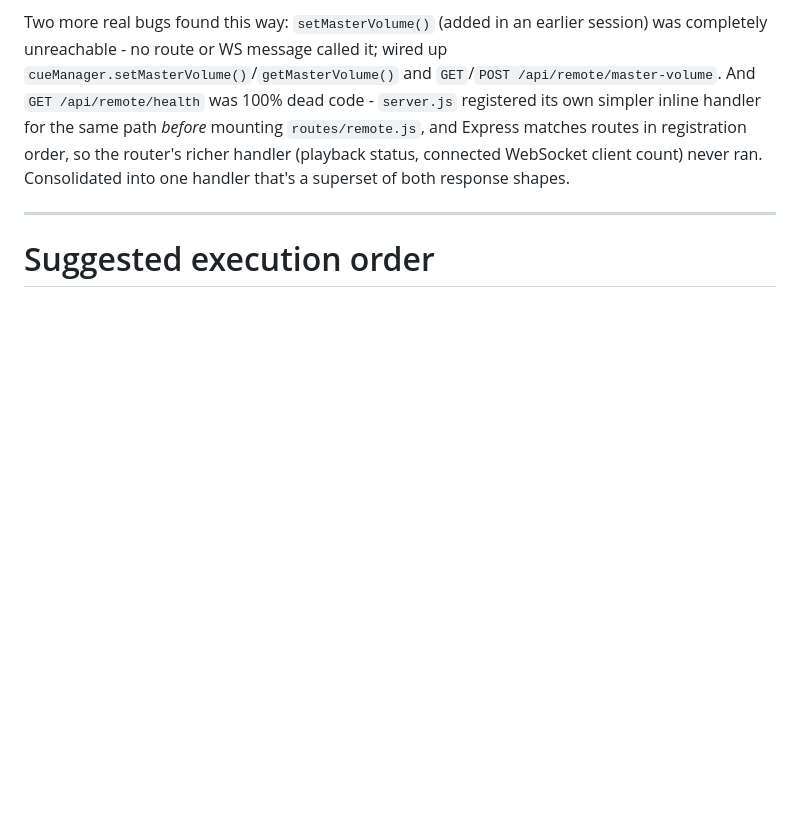
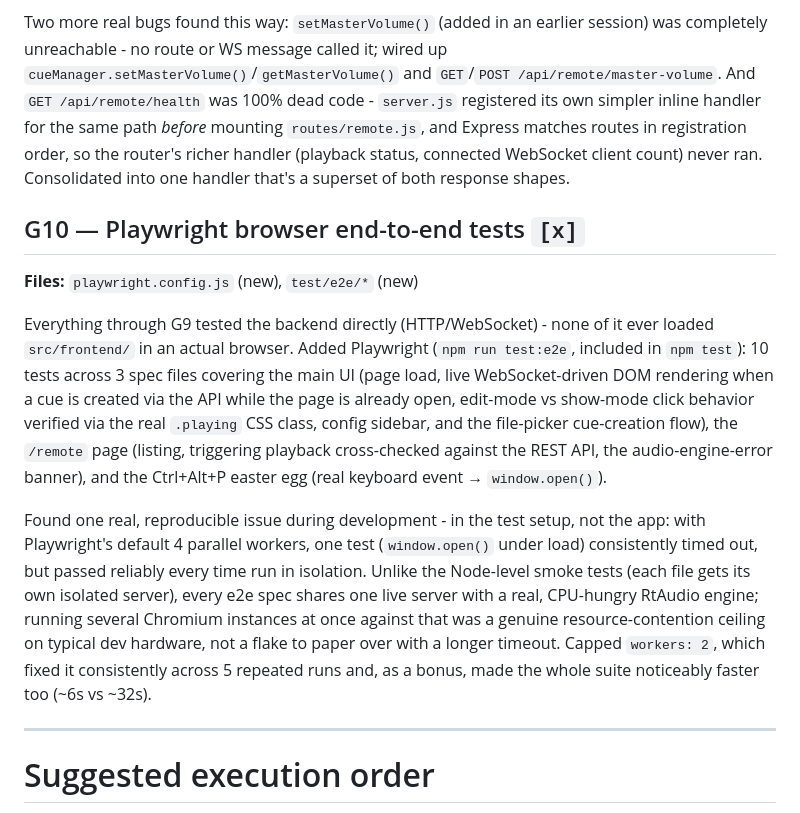
Before and after one commit to mko1989/acCompaniment, a Markdown page: FIX_PLAN.md, the part around the change. Drawn GitHub-style; blank space fills up the shorter version.

Commit message:
Document the Playwright e2e addition (FIX_PLAN G10)
Co-Authored-By: Claude Fable 5 <noreply@anthropic.com>

```diff
--- a/FIX_PLAN.md
+++ b/FIX_PLAN.md
@@ -599,6 +599,28 @@ mounting `routes/remote.js`, and Express matches routes in registration order, s
 router's richer handler (playback status, connected WebSocket client count) never ran.
 Consolidated into one handler that's a superset of both response shapes.
 
+## G10 — Playwright browser end-to-end tests `[x]`
+**Files:** `playwright.config.js` (new), `test/e2e/*` (new)
+
+Everything through G9 tested the backend directly (HTTP/WebSocket) - none of it ever
+loaded `src/frontend/` in an actual browser. Added Playwright (`npm run test:e2e`,
+included in `npm test`): 10 tests across 3 spec files covering the main UI (page load,
+live WebSocket-driven DOM rendering when a cue is created via the API while the page is
+already open, edit-mode vs show-mode click behavior verified via the real `.playing` CSS
+class, config sidebar, and the file-picker cue-creation flow), the `/remote` page
+(listing, triggering playback cross-checked against the REST API, the audio-engine-error
+banner), and the Ctrl+Alt+P easter egg (real keyboard event → `window.open()`).
+
+Found one real, reproducible issue during development - in the test setup, not the app:
+with Playwright's default 4 parallel workers, one test (`window.open()` under load)
+consistently timed out, but passed reliably every time run in isolation. Unlike the
+Node-level smoke tests (each file gets its own isolated server), every e2e spec shares
+one live server with a real, CPU-hungry RtAudio engine; running several Chromium
+instances at once against that was a genuine resource-contention ceiling on typical dev
+hardware, not a flake to paper over with a longer timeout. Capped `workers: 2`, which
+fixed it consistently across 5 repeated runs and, as a bonus, made the whole suite
+noticeably faster too (~6s vs ~32s).
+
 ---
 
 # Suggested execution order
```
